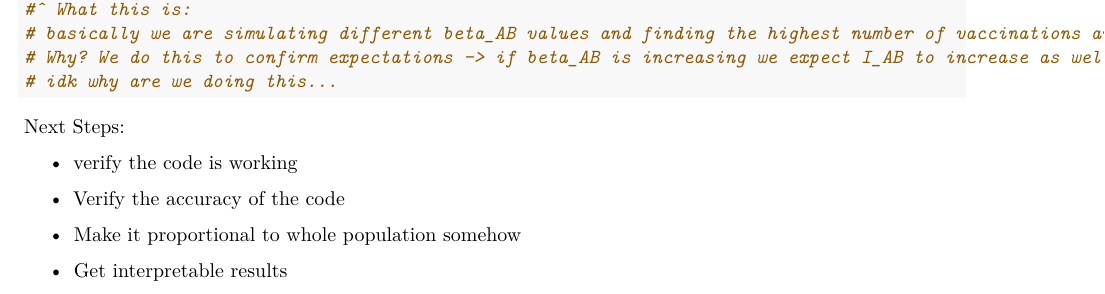
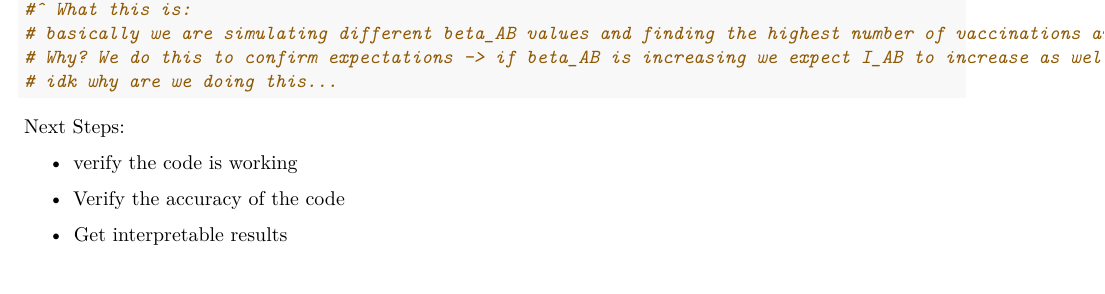
Before and after one commit to EEB313/2023-GroupF, an R Markdown document (EEB313_project_trial2.Rmd): part of page 7 of 7, cut so that both start at the same text. Rendered offline with R 4.5, knitr and Pandoc, then LaTeX, with nearby package versions; some code elsewhere in the file could not run offline.

Commit message:
Update EEB313_project_trial2.Rmd
Removed comment on making things proportional idk if we still need to do that tbh

```diff
--- a/EEB313_project_trial2.Rmd
+++ b/EEB313_project_trial2.Rmd
@@ -272,6 +272,4 @@ Next Steps:
 
 -   Verify the accuracy of the code
 
--   Make it proportional to whole population somehow
-
 -   Get interpretable results
```
